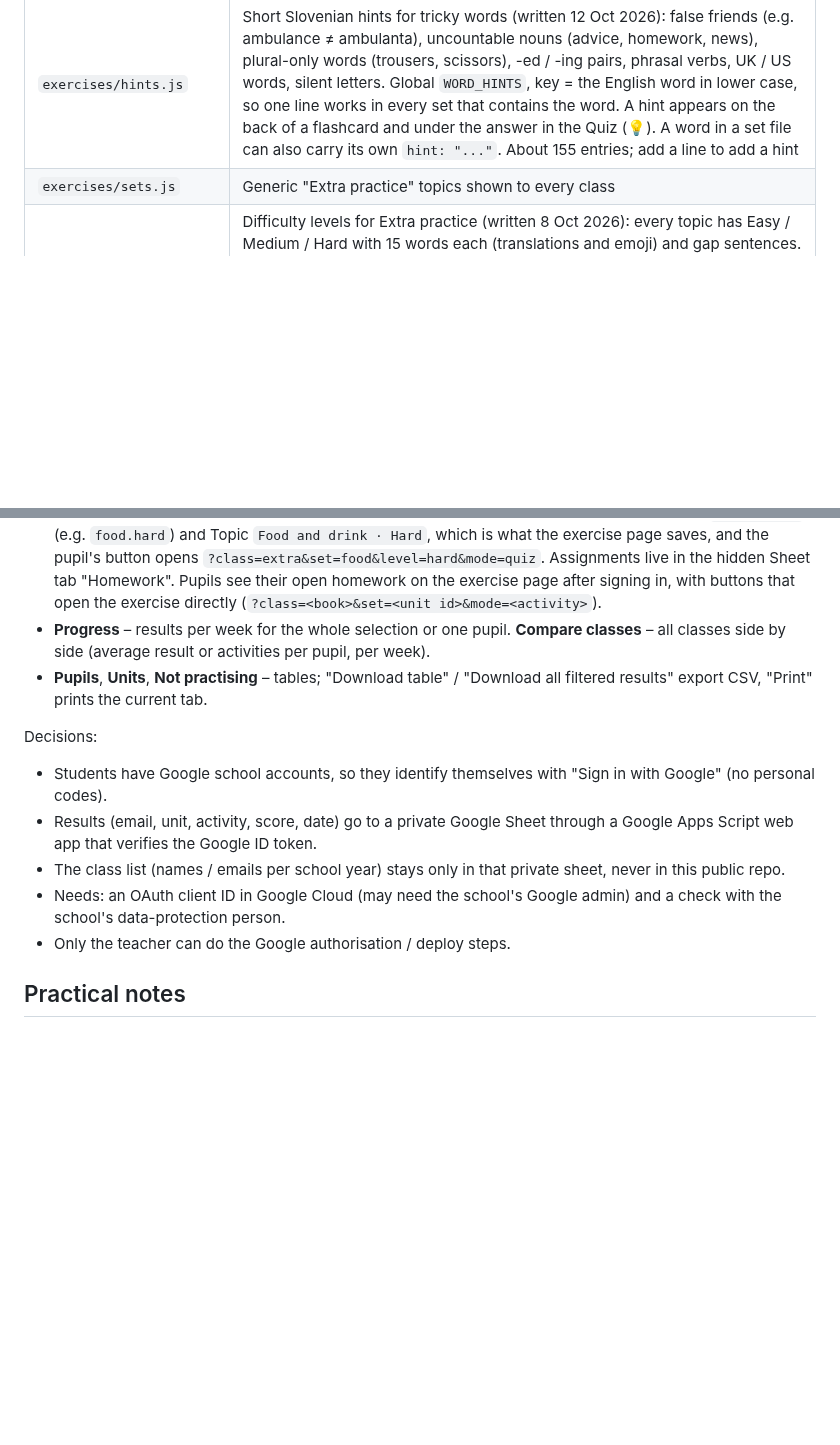
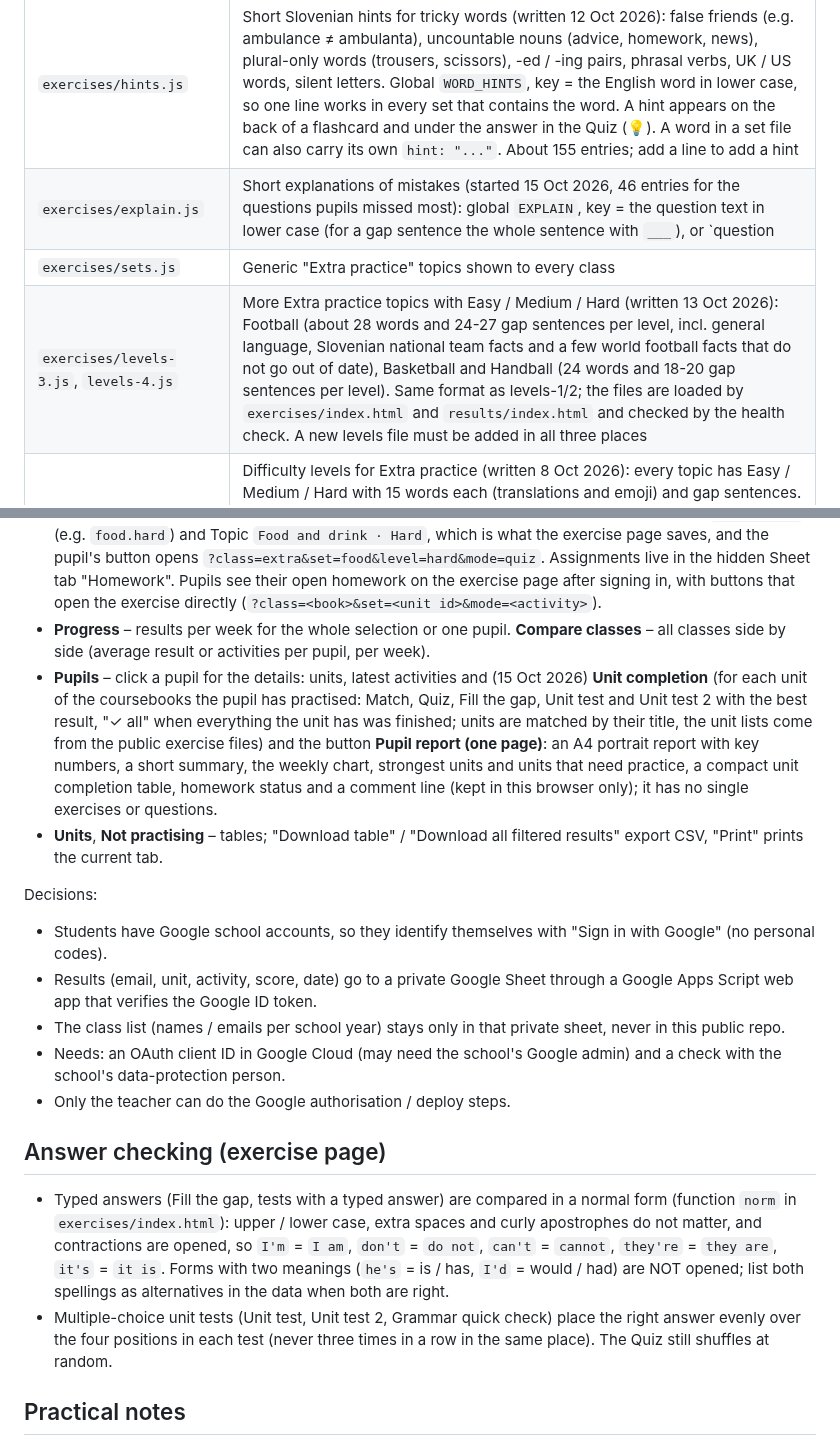
Before and after one commit to NoisyClassRoom/english-tools, a Markdown page: README.md, 2 parts joined by grey strips. Rendered like a GitHub page; blank space fills up the shorter version.

```diff
--- a/README.md
+++ b/README.md
@@ -20,7 +20,9 @@ This repo is served by GitHub Pages and embedded in a WordPress site on Arnes Sp
 | `exercises/more2-<id>.js` | A second set of the same kind (10 gap sentences, 10 easy and 10 hard questions per unit), written on 7 Oct 2026 from the teacher's own exercise notes for each coursebook (original sentences, not copied from the books). Global `MORE2_SETS`; merged into the unit banks by `exercises/index.html` exactly like `more-<id>.js` |
 | `exercises/grammar-<id>.js` | Grammar explanations (written 8 Oct 2026): for every unit one or more short sections (rule, table, examples with Slovenian translation, a Slovenian hint) and a quick check of 5 multiple-choice questions. The content follows what each unit's Unit test practises. The unit menu shows a **Grammar** tile for each unit that has an entry; the **Quick check** at the end is saved as the activity "Grammar quick check". Global `GRAMMAR` keyed by the unit id; format explained at the top of `grammar-6b.js` |
 | `exercises/hints.js` | Short Slovenian hints for tricky words (written 12 Oct 2026): false friends (e.g. ambulance ≠ ambulanta), uncountable nouns (advice, homework, news), plural-only words (trousers, scissors), -ed / -ing pairs, phrasal verbs, UK / US words, silent letters. Global `WORD_HINTS`, key = the English word in lower case, so one line works in every set that contains the word. A hint appears on the back of a flashcard and under the answer in the Quiz (💡). A word in a set file can also carry its own `hint: "..."`. About 155 entries; add a line to add a hint |
+| `exercises/explain.js` | Short explanations of mistakes (started 15 Oct 2026, 46 entries for the questions pupils missed most): global `EXPLAIN`, key = the question text in lower case (for a gap sentence the whole sentence with `___`), or `question||right answer` for questions that share their text ("Which sentence is correct?"); value = `[English, Slovenian]`. After a **wrong answer** in the Unit tests, Grammar quick check, Fill the gap and My mistakes the pupil sees the explanation (in the tests and My mistakes with a **Next** button). A question without an entry in a unit that has a Grammar text only shows a pointer to the unit's Grammar (the test moves on by itself after about 2 seconds). To add one: add a line to the file; to find the next candidates open Results > Questions. Not used in Quiz / Match (vocabulary: see `hints.js`) |
 | `exercises/sets.js` | Generic "Extra practice" topics shown to every class |
+| `exercises/levels-3.js`, `levels-4.js` | More Extra practice topics with Easy / Medium / Hard (written 13 Oct 2026): Football (about 28 words and 24-27 gap sentences per level, incl. general language, Slovenian national team facts and a few world football facts that do not go out of date), Basketball and Handball (24 words and 18-20 gap sentences per level). Same format as levels-1/2; the files are loaded by `exercises/index.html` and `results/index.html` and checked by the health check. A new levels file must be added in all three places |
 | `exercises/levels-1.js`, `levels-2.js` | Difficulty levels for Extra practice (written 8 Oct 2026): every topic has Easy / Medium / Hard with 15 words each (translations and emoji) and gap sentences. Part 1 adds to the nine topics of `sets.js` (its words are the first Easy words); part 2 has 12 new topics (body, house, transport, sports, town, feelings, calendar, nature, technology, travel, shopping, irregular verbs). Pupils pick a level after the topic; results are saved with the topic name `Topic · Level`. Format is explained at the top of the files |
 
 Class ids (internal only): 6b = Project 1, 7a = Dream Team Starter, 7bc = Project 2,
@@ -76,7 +78,8 @@ Tabs:
 - **Heat-map** – pupils × units. **Weak spots** – weakest units and questions per class. **Questions** – most-missed questions with common wrong answers.
 - **Homework** – assign a unit and activities to a class (or to chosen pupils) with a due date, an optional minimum score and a note; see per pupil who has done it (best attempt after the assignment; done / done late / missing), copy the names of those who have not finished, delete an assignment. The tab also analyses the homework of the chosen class(es): totals (done, on time, late, missing), a completion bar per assignment, a table of every pupil across all homework ("often missing" = 2+), and per assignment the average best score per activity and the typical time to finish. The Class report has a Homework column per pupil, a homework table and the list of missing homework. Besides Match, Quiz, Fill the gap and the two unit tests, a unit's **Grammar quick check** can be assigned. Book "Extra practice" is assigned per topic **and level** (Easy / Medium / Hard; only Match, Quiz and Fill the gap exist there); it is stored as Set `topic.level` (e.g. `food.hard`) and Topic `Food and drink · Hard`, which is what the exercise page saves, and the pupil's button opens `?class=extra&set=food&level=hard&mode=quiz`. Assignments live in the hidden Sheet tab "Homework". Pupils see their open homework on the exercise page after signing in, with buttons that open the exercise directly (`?class=<book>&set=<unit id>&mode=<activity>`).
 - **Progress** – results per week for the whole selection or one pupil. **Compare classes** – all classes side by side (average result or activities per pupil, per week).
-- **Pupils**, **Units**, **Not practising** – tables; "Download table" / "Download all filtered results" export CSV, "Print" prints the current tab.
+- **Pupils** – click a pupil for the details: units, latest activities and (15 Oct 2026) **Unit completion** (for each unit of the coursebooks the pupil has practised: Match, Quiz, Fill the gap, Unit test and Unit test 2 with the best result, "✓ all" when everything the unit has was finished; units are matched by their title, the unit lists come from the public exercise files) and the button **Pupil report (one page)**: an A4 portrait report with key numbers, a short summary, the weekly chart, strongest units and units that need practice, a compact unit completion table, homework status and a comment line (kept in this browser only); it has no single exercises or questions.
+- **Units**, **Not practising** – tables; "Download table" / "Download all filtered results" export CSV, "Print" prints the current tab.
 
 Decisions:
 - Students have Google school accounts, so they identify themselves with "Sign in with Google" (no personal codes).
@@ -85,6 +88,11 @@ Decisions:
 - Needs: an OAuth client ID in Google Cloud (may need the school's Google admin) and a check with the school's data-protection person.
 - Only the teacher can do the Google authorisation / deploy steps.
 
+## Answer checking (exercise page)
+
+- Typed answers (Fill the gap, tests with a typed answer) are compared in a normal form (function `norm` in `exercises/index.html`): upper / lower case, extra spaces and curly apostrophes do not matter, and contractions are opened, so `I'm` = `I am`, `don't` = `do not`, `can't` = `cannot`, `they're` = `they are`, `it's` = `it is`. Forms with two meanings (`he's` = is / has, `I'd` = would / had) are NOT opened; list both spellings as alternatives in the data when both are right.
+- Multiple-choice unit tests (Unit test, Unit test 2, Grammar quick check) place the right answer evenly over the four positions in each test (never three times in a row in the same place). The Quiz still shuffles at random.
+
 ## Practical notes
 
 - GitHub Pages caches files for about 10 minutes; after a change, reload a couple of times or add `&v=2` to the address.
```
Also changed, not shown: other parts of README.md (+1 -1 lines).
